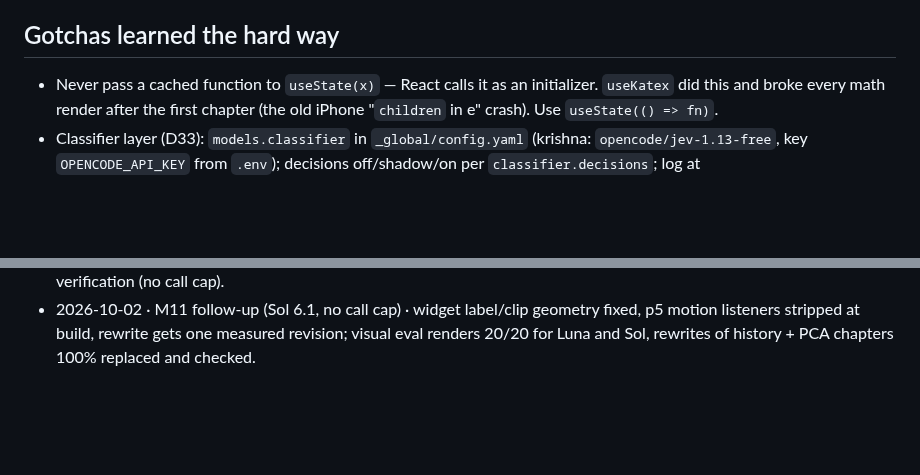
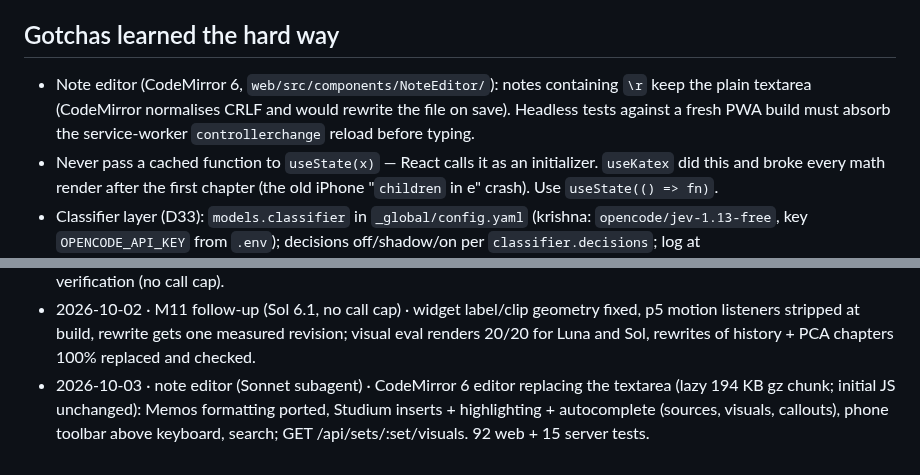
Before and after one commit to krishna-vinci/learny, a Markdown page: AGENT_MEMORY.md, 2 parts joined by grey strips. Rendered like a GitHub page; blank space fills up the shorter version.

Commit message:
docs: AGENT_MEMORY — note editor
Co-Authored-By: Claude Opus 5.5 <noreply@anthropic.com>

```diff
--- a/AGENT_MEMORY.md
+++ b/AGENT_MEMORY.md
@@ -55,6 +55,7 @@ The orchestrator keeps the rest of this file current. When something listed unde
 - The study tree git repo auto-commits per role author (tutor/librarian/drafter/checker/cardsmith/critic/user/system).
 
 ## Gotchas learned the hard way
+- Note editor (CodeMirror 6, `web/src/components/NoteEditor/`): notes containing `\r` keep the plain textarea (CodeMirror normalises CRLF and would rewrite the file on save). Headless tests against a fresh PWA build must absorb the service-worker `controllerchange` reload before typing.
 - Never pass a cached function to `useState(x)` — React calls it as an initializer. `useKatex` did this and broke every math render after the first chapter (the old iPhone "`children` in e" crash). Use `useState(() => fn)`.
 - Classifier layer (D33): `models.classifier` in `_global/config.yaml` (krishna: `opencode/jev-1.13-free`, key `OPENCODE_API_KEY` from `.env`); decisions off/shadow/on per `classifier.decisions`; log at `<workspace>/.cache/classifier-log.jsonl`, calibration via the report script in `server/scripts/`. Never let a decision skip checker/critic/grader. Report tokens as fresh/output/cache-read/cache-write per provider.
 - Visuals (D32): `::visual` in `<set>/visuals/` — `.json` widgets = pure SVG layouts in `shared/src/visuals/` (reader + book share them); `.html` sketches load libs from public `/visual-runtime/<lib>.<hash>.js` (no auth, strict filename allowlist) inside the unchanged `allow-scripts` sandbox. Use `expr-eval-fork`, never `expr-eval` (code-exec advisories).
@@ -164,3 +165,4 @@ The orchestrator keeps the rest of this file current. When something listed unde
 - 2026-10-02 · visuals review fixes + stage/rail (owner's agent; orchestrator fixed rail page-scroll + chat-button padding) · VisualFrame CSS full screen without reload, 3 error states, misplaced-declaration rejection (agent writes) + reader marker, stage + rail with ?v= deep links, playing control message.
 - 2026-10-02 · M11 (Sol 6.1) · make-visual v2 (templates + fill slots), visual lint, eval harness (Luna renders 8→12/20), rewrite must replace ≥40% of prose (live test had 15%). Follow-up running: renderer clipping, p5 noise, rewrite retry, re-verification (no call cap).
 - 2026-10-02 · M11 follow-up (Sol 6.1, no call cap) · widget label/clip geometry fixed, p5 motion listeners stripped at build, rewrite gets one measured revision; visual eval renders 20/20 for Luna and Sol, rewrites of history + PCA chapters 100% replaced and checked.
+- 2026-10-03 · note editor (Sonnet subagent) · CodeMirror 6 editor replacing the textarea (lazy 194 KB gz chunk; initial JS unchanged): Memos formatting ported, Studium inserts + highlighting + autocomplete (sources, visuals, callouts), phone toolbar above keyboard, search; GET /api/sets/:set/visuals. 92 web + 15 server tests.
```
